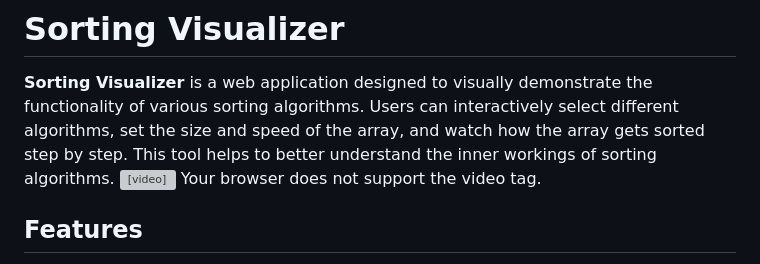
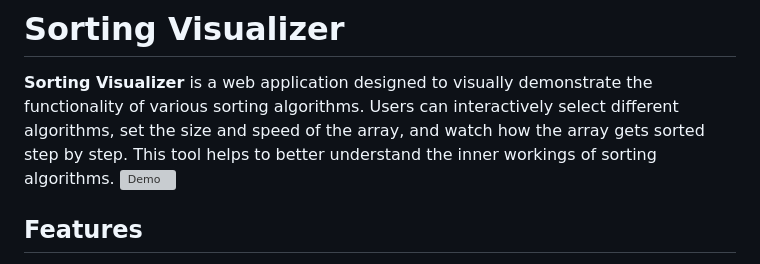
Before and after one commit to anamika23428/Sorting-Visualizer, a Markdown page: README.md, the part around the change. Rendered like a GitHub page; grey boxes are pictures that could not be loaded.

```diff
--- a/README.md
+++ b/README.md
@@ -1,10 +1,8 @@
 # Sorting Visualizer
 
 **Sorting Visualizer** is a web application designed to visually demonstrate the functionality of various sorting algorithms. Users can interactively select different algorithms, set the size and speed of the array, and watch how the array gets sorted step by step. This tool helps to better understand the inner workings of sorting algorithms.
-<video width="600" controls>
-  <source src="video.mp4" type="Sorting_video/mp4">
-  Your browser does not support the video tag.
-</video>
+![Demo](Sorting_video.gif)
+
 
 
 ## Features
```
